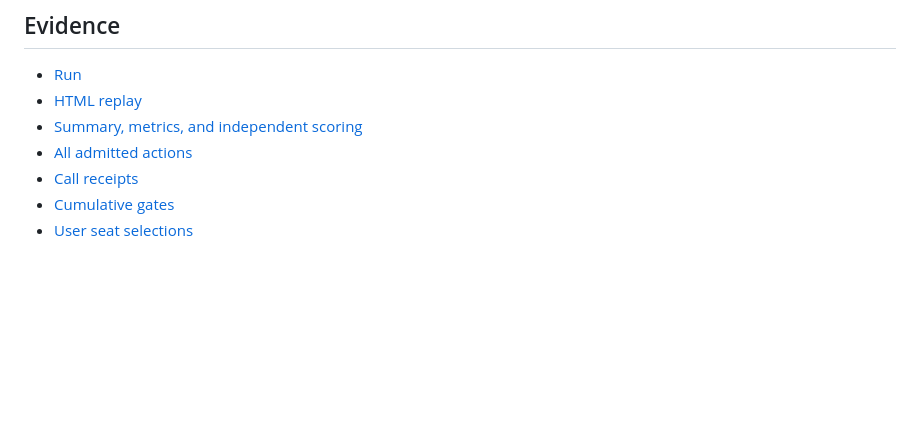
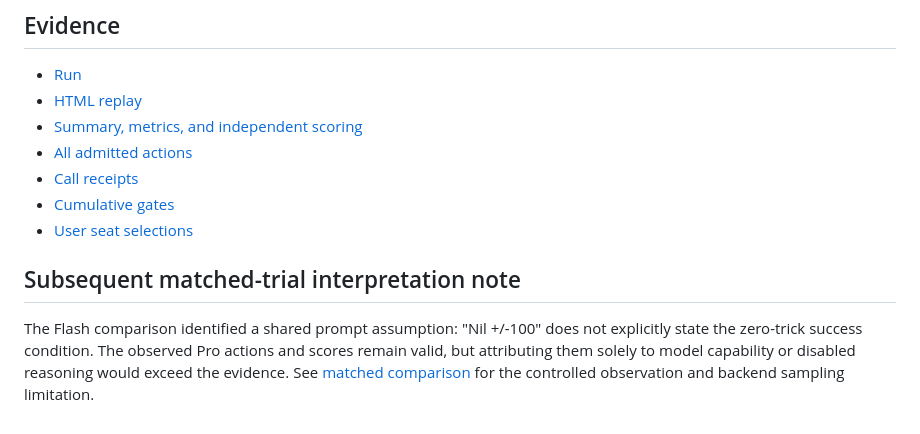
Before and after one commit to CollaborativeMinD/Multi-agent-HMT-Experiment-, a Markdown page: docs/PRO100_REVIEW.md, the part around the change. Drawn GitHub-style; blank space fills up the shorter version.

Commit message:
Record completed matched trial and interpretation boundaries

```diff
--- a/docs/PRO100_REVIEW.md
+++ b/docs/PRO100_REVIEW.md
@@ -44,3 +44,7 @@ The prior three unavailable diagnostic generation records remain a historical me
 - [Call receipts](../evidence/pro100/frontier-pro/calls.jsonl)
 - [Cumulative gates](../evidence/pro100/gates.sql)
 - [User seat selections](../config/seat-selections.json)
+
+## Subsequent matched-trial interpretation note
+
+The Flash comparison identified a shared prompt assumption: "Nil +/-100" does not explicitly state the zero-trick success condition. The observed Pro actions and scores remain valid, but attributing them solely to model capability or disabled reasoning would exceed the evidence. See [matched comparison](PRO_FLASH_100_COMPARISON.md) for the controlled observation and backend sampling limitation.
```
